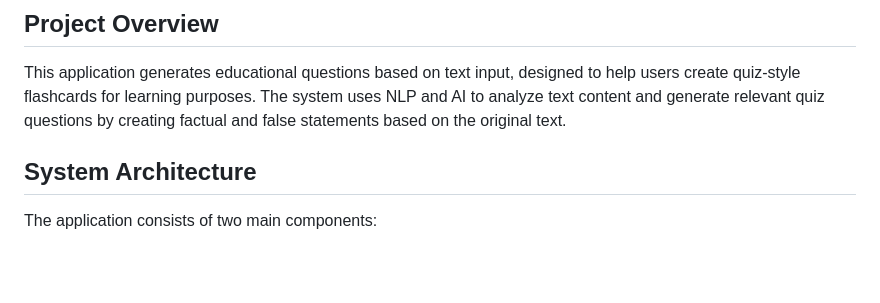
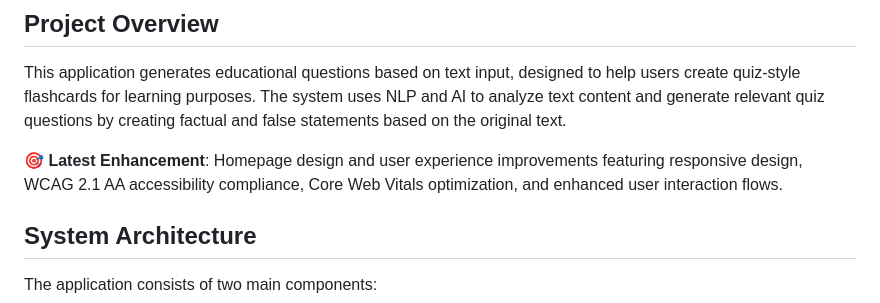
Before and after one commit to goodwiins/gentextAPI, a Markdown page: README.md, the part around the change. GitHub-like rendering; blank space fills up the shorter version.

Commit message:
docs: Update README with latest homepage design and user experience enhancements
- Highlighted improvements including responsive design, WCAG 2.1 AA compliance, Core Web Vitals optimization, and enhanced user interaction flows.

```diff
--- a/README.md
+++ b/README.md
@@ -3,6 +3,8 @@
 ## Project Overview
 
 This application generates educational questions based on text input, designed to help users create quiz-style flashcards for learning purposes. The system uses NLP and AI to analyze text content and generate relevant quiz questions by creating factual and false statements based on the original text.
+
+**🎯 Latest Enhancement**: Homepage design and user experience improvements featuring responsive design, WCAG 2.1 AA accessibility compliance, Core Web Vitals optimization, and enhanced user interaction flows.
 
 ## System Architecture
 
```
